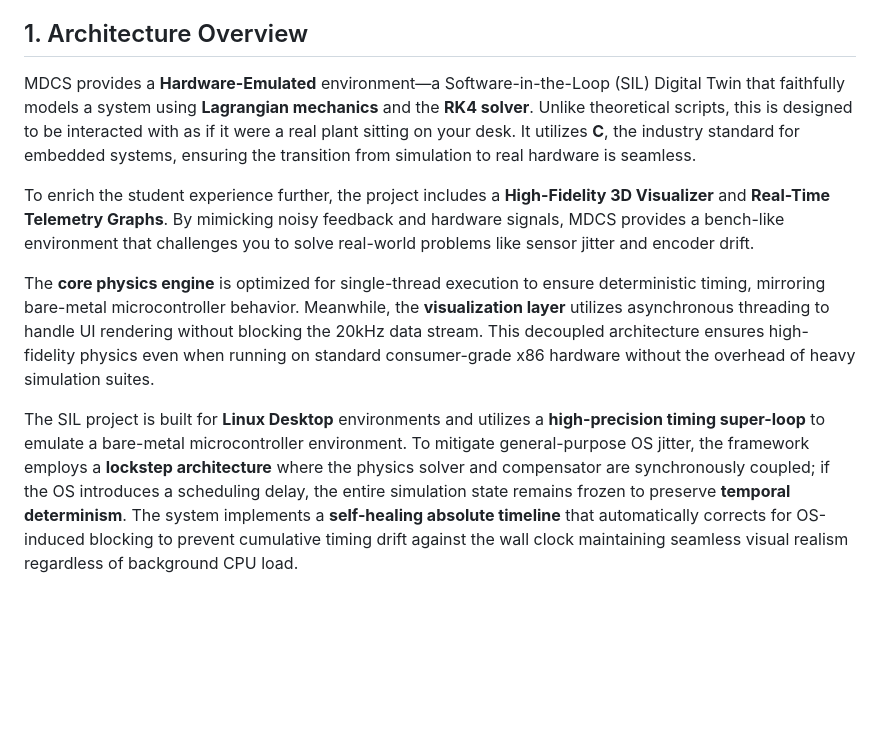
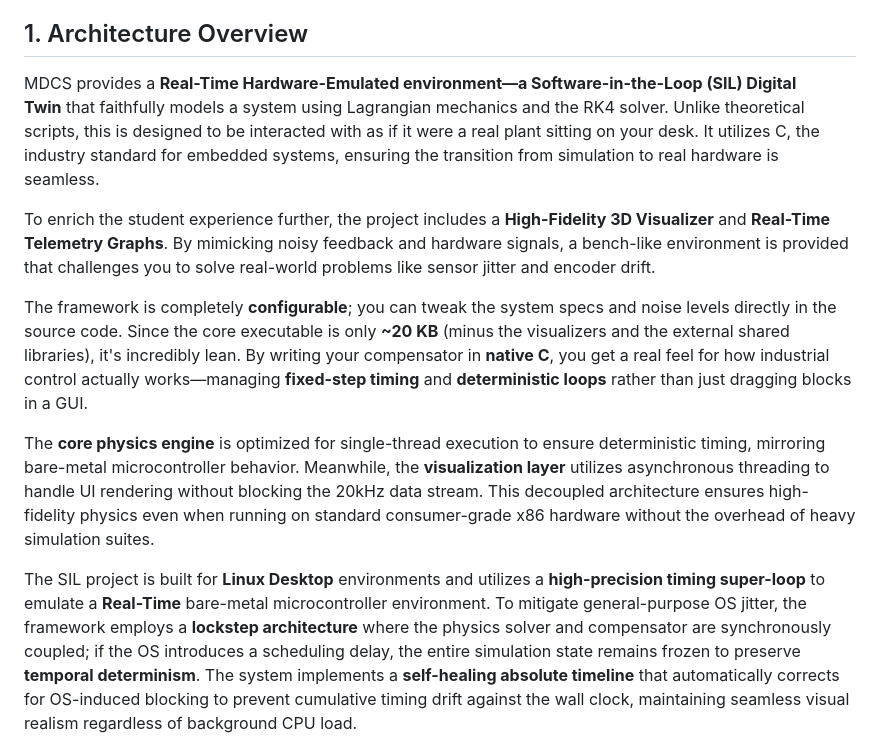
Before and after one commit to embeddedfreedom/MDCS, a Markdown page: README.md, the part around the change. GitHub-like rendering; blank space fills up the shorter version.

Commit message:
Fixed some formatting and added the phrase Real-Time in places also added a new paragraph anout changing the parameters and introducing novel control challenges in the Technical Assumptions section in the README

```diff
--- a/README.md
+++ b/README.md
@@ -22,13 +22,19 @@ Before setting up the local environment, you can explore the system architecture
 
 ## 1. Architecture Overview
 
-MDCS provides a **Hardware-Emulated** environment—a Software-in-the-Loop (SIL) Digital Twin that faithfully models a system using **Lagrangian mechanics** and the **RK4 solver**. Unlike theoretical scripts, this is designed to be interacted with as if it were a real plant sitting on your desk. It utilizes **C**, the industry standard for embedded systems, ensuring the transition from simulation to real hardware is seamless.
+MDCS provides a **Real-Time Hardware-Emulated environment—a Software-in-the-Loop (SIL) Digital Twin** that faithfully models a system using Lagrangian mechanics and the RK4 solver. Unlike theoretical scripts, this is designed to be interacted with as if it were a real plant sitting on your desk. It utilizes C, the industry standard for embedded systems, ensuring the transition from simulation to real hardware is seamless.
 
-To enrich the student experience further, the project includes a **High-Fidelity 3D Visualizer** and **Real-Time Telemetry Graphs**. By mimicking noisy feedback and hardware signals, MDCS provides a bench-like environment that challenges you to solve real-world problems like sensor jitter and encoder drift.
+To enrich the student experience further, the project includes a **High-Fidelity 3D Visualizer** and **Real-Time Telemetry Graphs**. By mimicking noisy feedback and hardware signals, a bench-like environment is provided that challenges you to solve real-world problems like sensor jitter and encoder drift.
+
+The framework is completely **configurable**; you can tweak the system specs and noise levels directly in the source code. Since the core executable is only **~20 KB** (minus the visualizers and the external shared libraries), it's incredibly lean. By writing your compensator in **native C**, you get a real feel for how industrial control actually works—managing **fixed-step timing** and **deterministic loops** rather than just dragging blocks in a GUI.
+
+
 
 The **core physics engine** is optimized for single-thread execution to ensure deterministic timing, mirroring bare-metal microcontroller behavior. Meanwhile, the **visualization layer** utilizes asynchronous threading to handle UI rendering without blocking the 20kHz data stream. This decoupled architecture ensures high-fidelity physics even when running on standard consumer-grade x86 hardware without the overhead of heavy simulation suites.
 
-The SIL project is built for **Linux Desktop** environments and utilizes a **high-precision timing super-loop** to emulate a bare-metal microcontroller environment. To mitigate general-purpose OS jitter, the framework employs a **lockstep architecture** where the physics solver and compensator are synchronously coupled; if the OS introduces a scheduling delay, the entire simulation state remains frozen to preserve **temporal determinism**. The system implements a **self-healing absolute timeline** that automatically corrects for OS-induced blocking to prevent cumulative timing drift against the wall clock maintaining seamless visual realism regardless of background CPU load.
+<p>The SIL project is built for <b>Linux Desktop</b> environments and utilizes a <b>high-precision timing super-loop</b> to emulate a
+<b>Real-Time</b>
+bare-metal microcontroller environment. To mitigate general-purpose OS jitter, the framework employs a <b>lockstep architecture</b> where the physics solver and compensator are synchronously coupled; if the OS introduces a scheduling delay, the entire simulation state remains frozen to preserve <b>temporal determinism</b>. The system implements a <b>self-healing absolute timeline</b> that automatically corrects for OS-induced blocking to prevent cumulative timing drift against the wall clock, maintaining seamless visual realism regardless of background CPU load.</p>
 
 ![Diagram](general_architecture.png)
 
```
